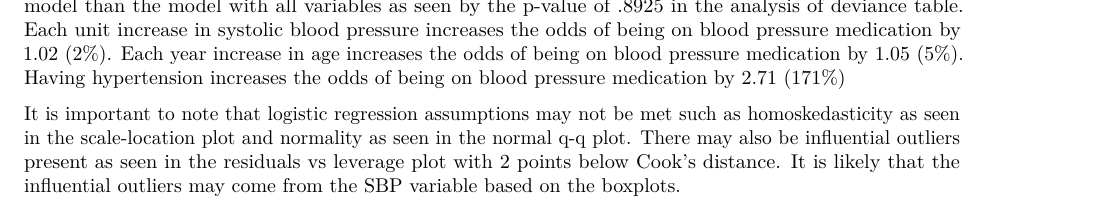
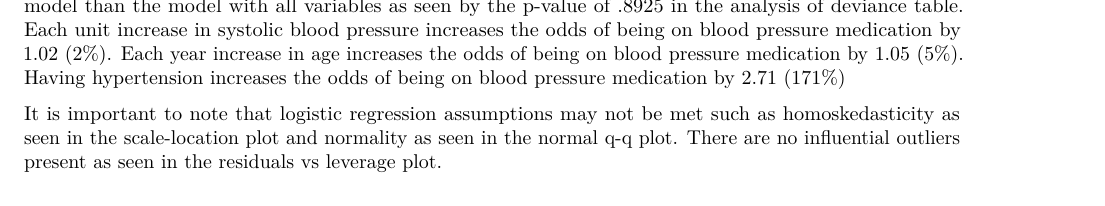
Before and after one commit to jydnvisuals/sibsproj, an R Markdown document (statgenproj.Rmd): part of page 4 of 4, cut so that both start at the same text. Rendered offline with R 4.5, knitr and Pandoc, then LaTeX, with nearby package versions; both versions are drawn in the output format of the newer one; some code elsewhere in the file could not run offline.

Commit message:
updated analysis

````diff
--- a/statgenproj.Rmd
+++ b/statgenproj.Rmd
@@ -3,9 +3,9 @@ title: "statgen_sibs"
 author: "Jayden Chrzanowski"
 date: '2022-06-29'
 output:
+  pdf_document: default
+  word_document: default
   html_document: default
-  word_document: default
-  pdf_document: default
 ---
 
 ```{r setup, include=FALSE}
@@ -118,4 +118,4 @@ Each unit increase in systolic blood pressure increases the odds of being on blo
 Each year increase in age increases the odds of being on blood pressure medication by 1.05 (5%).
 Having hypertension increases the odds of being on blood pressure medication by 2.71 (171%)
 
-It is important to note that logistic regression assumptions may not be met such as homoskedasticity as seen in the scale-location plot and normality as seen in the normal q-q plot. There may also be influential outliers present as seen in the residuals vs leverage plot with 2 points below Cook's distance. It is likely that the influential outliers may come from the SBP variable based on the boxplots.
+It is important to note that logistic regression assumptions may not be met such as homoskedasticity as seen in the scale-location plot and normality as seen in the normal q-q plot. There are no influential outliers present as seen in the residuals vs leverage plot.
````
